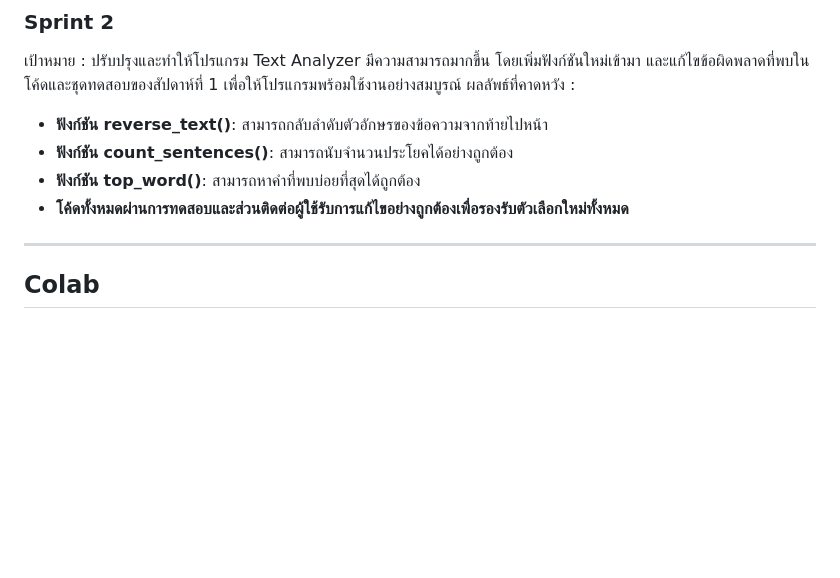
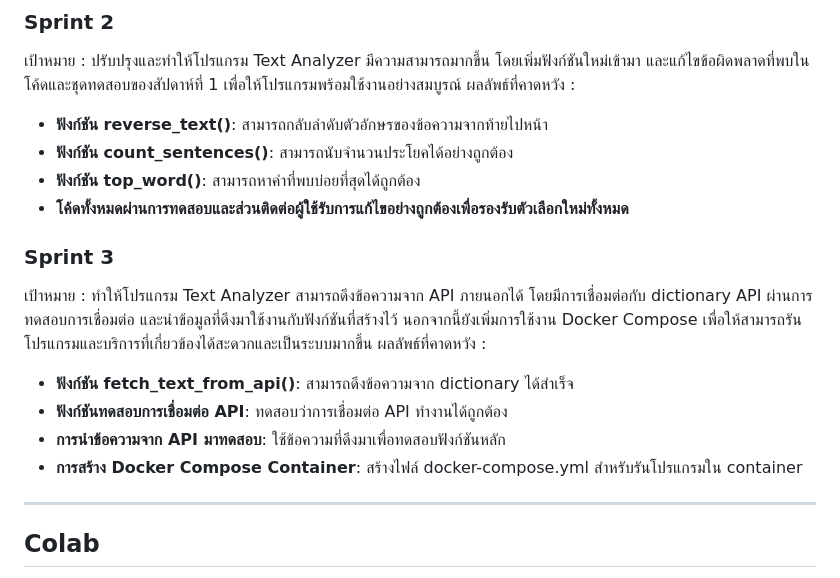
Before and after one commit to wongsakornss/BasicTextAnalyser, a Markdown page: README.md, the part around the change printed below. Rendered like a GitHub page; blank space fills up the shorter version.

Commit message:
Update README.md
Update Sprint 3

```diff
--- a/README.md
+++ b/README.md
@@ -21,6 +21,15 @@ Mini Project นี้เป้นส่วนหนึ่งของวิช
 * **ฟังก์ชัน count_sentences()**: สามารถนับจำนวนประโยคได้อย่างถูกต้อง
 * **ฟังก์ชัน top_word()**: สามารถหาคำที่พบบ่อยที่สุดได้ถูกต้อง
 * **โค้ดทั้งหมดผ่านการทดสอบและส่วนติดต่อผู้ใช้รับการแก้ไขอย่างถูกต้องเพื่อรองรับตัวเลือกใหม่ทั้งหมด**
+
+### Sprint 3
+เป้าหมาย : ทำให้โปรแกรม Text Analyzer สามารถดึงข้อความจาก API ภายนอกได้ โดยมีการเชื่อมต่อกับ dictionary API ผ่านการทดสอบการเชื่อมต่อ และนำข้อมูลที่ดึงมาใช้งานกับฟังก์ชันที่สร้างไว้ นอกจากนี้ยังเพิ่มการใช้งาน Docker Compose เพื่อให้สามารถรันโปรแกรมและบริการที่เกี่ยวข้องได้สะดวกและเป็นระบบมากขึ้น
+ผลลัพธ์ที่คาดหวัง :
+* **ฟังก์ชัน fetch_text_from_api()**: สามารถดึงข้อความจาก dictionary ได้สำเร็จ
+* **ฟังก์ชันทดสอบการเชื่อมต่อ API**: ทดสอบว่าการเชื่อมต่อ API ทำงานได้ถูกต้อง
+* **การนำข้อความจาก API มาทดสอบ**: ใช้ข้อความที่ดึงมาเพื่อทดสอบฟังก์ชันหลัก
+* **การสร้าง Docker Compose Container**: สร้างไฟล์ docker-compose.yml สำหรับรันโปรแกรมใน container
+
 ---
 ## Colab
 **Basic Text Analyser (Sprint 1)** : [![Basic Text Analyser (Sprint 1)](https://colab.research.google.com/assets/colab-badge.svg)](https://colab.research.google.com/drive/1W4lvCbtVkOzJ-nSn7xjizMMxwB3EQRmr?usp=sharing)
```
Also changed, not shown: other parts of README.md (+2 -0 lines).
